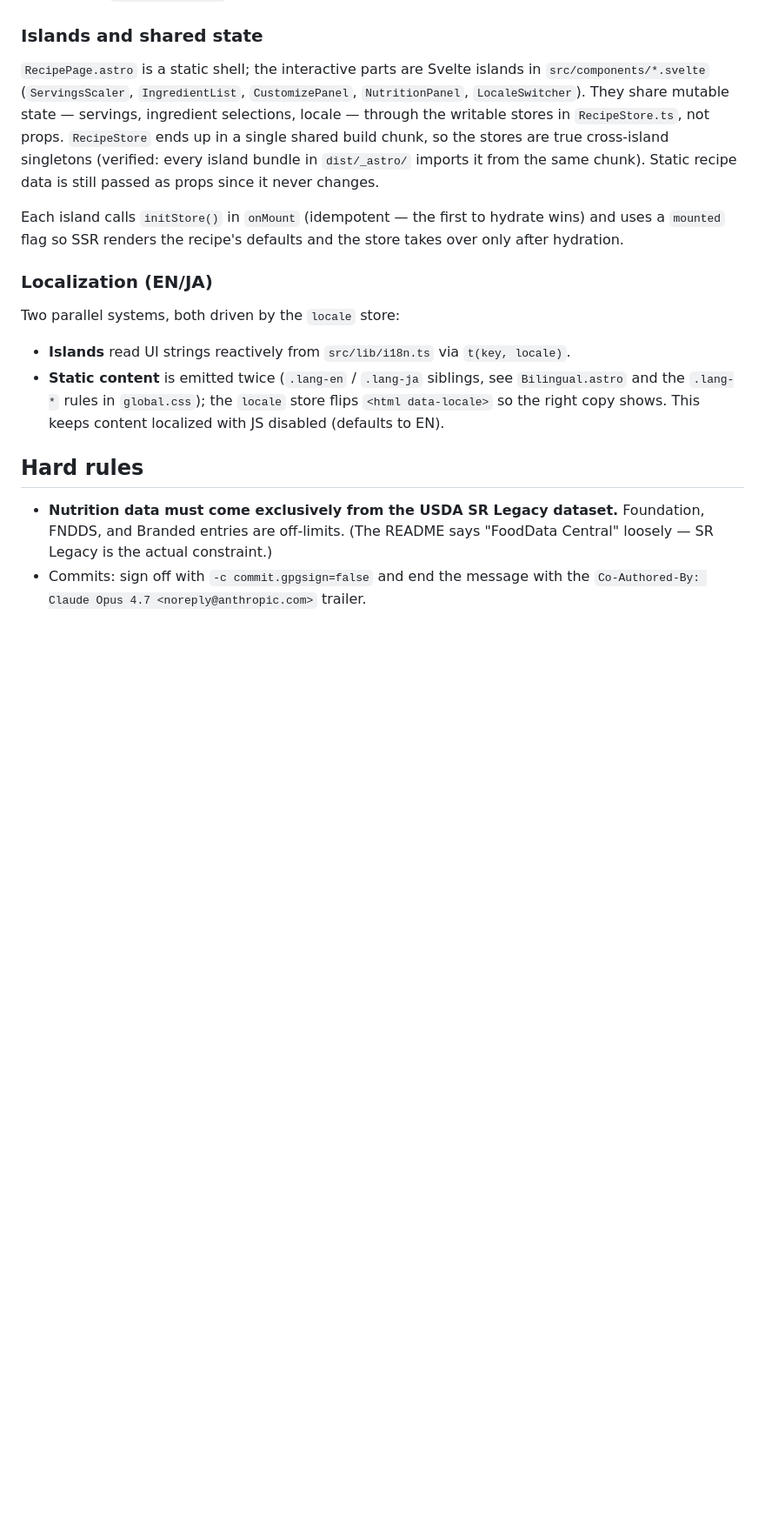
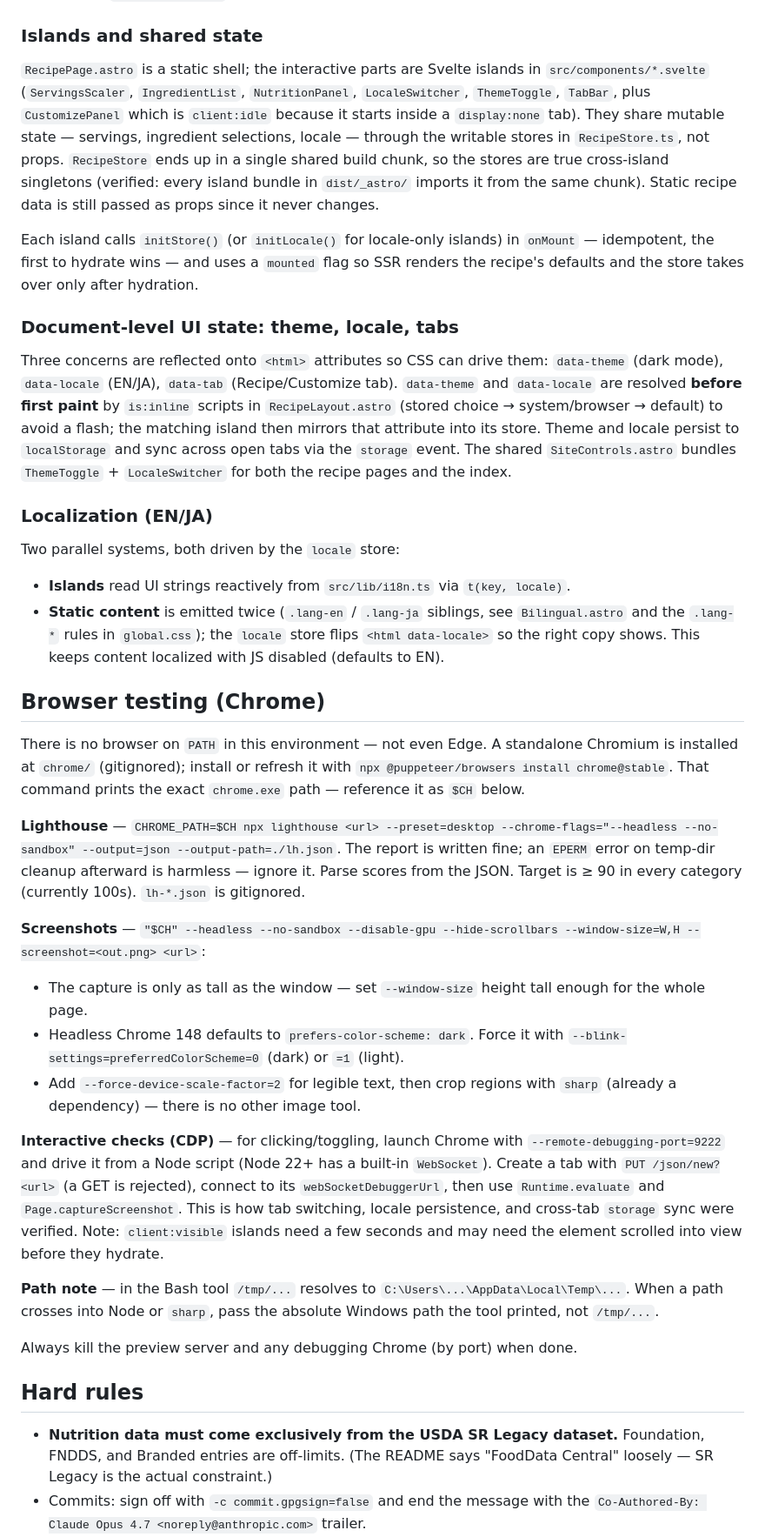
Before and after one commit to illeatmyhat/recipes, a Markdown page: CLAUDE.md, the part around one of its changes. Shown at 87% size. GitHub-like rendering; blank space fills up the shorter version.

Commit message:
Document the Chrome-based browser testing workflow in CLAUDE.md
Add a "Browser testing (Chrome)" section: the standalone Chromium in
chrome/, and how to run Lighthouse, headless screenshots, and CDP-driven
interactive checks. Also refresh the islands list (ThemeToggle, TabBar,
client:idle CustomizePanel) and add a note on the document-level
data-theme / data-locale / data-tab state and its pre-paint scripts.

Co-Authored-By: Claude Opus 4.7 <noreply@anthropic.com>

```diff
--- a/CLAUDE.md
+++ b/CLAUDE.md
@@ -29,9 +29,13 @@ The core idea is that **ingredient nutrition lives in a separate database and is
 
 ### Islands and shared state
 
-`RecipePage.astro` is a static shell; the interactive parts are Svelte islands in `src/components/*.svelte` (`ServingsScaler`, `IngredientList`, `CustomizePanel`, `NutritionPanel`, `LocaleSwitcher`). They share mutable state — servings, ingredient selections, locale — through the writable stores in `RecipeStore.ts`, not props. `RecipeStore` ends up in a single shared build chunk, so the stores are true cross-island singletons (verified: every island bundle in `dist/_astro/` imports it from the same chunk). Static recipe data is still passed as props since it never changes.
+`RecipePage.astro` is a static shell; the interactive parts are Svelte islands in `src/components/*.svelte` (`ServingsScaler`, `IngredientList`, `NutritionPanel`, `LocaleSwitcher`, `ThemeToggle`, `TabBar`, plus `CustomizePanel` which is `client:idle` because it starts inside a `display:none` tab). They share mutable state — servings, ingredient selections, locale — through the writable stores in `RecipeStore.ts`, not props. `RecipeStore` ends up in a single shared build chunk, so the stores are true cross-island singletons (verified: every island bundle in `dist/_astro/` imports it from the same chunk). Static recipe data is still passed as props since it never changes.
 
-Each island calls `initStore()` in `onMount` (idempotent — the first to hydrate wins) and uses a `mounted` flag so SSR renders the recipe's defaults and the store takes over only after hydration.
+Each island calls `initStore()` (or `initLocale()` for locale-only islands) in `onMount` — idempotent, the first to hydrate wins — and uses a `mounted` flag so SSR renders the recipe's defaults and the store takes over only after hydration.
+
+### Document-level UI state: theme, locale, tabs
+
+Three concerns are reflected onto `<html>` attributes so CSS can drive them: `data-theme` (dark mode), `data-locale` (EN/JA), `data-tab` (Recipe/Customize tab). `data-theme` and `data-locale` are resolved **before first paint** by `is:inline` scripts in `RecipeLayout.astro` (stored choice → system/browser → default) to avoid a flash; the matching island then mirrors that attribute into its store. Theme and locale persist to `localStorage` and sync across open tabs via the `storage` event. The shared `SiteControls.astro` bundles `ThemeToggle` + `LocaleSwitcher` for both the recipe pages and the index.
 
 ### Localization (EN/JA)
 
@@ -39,6 +43,26 @@ Two parallel systems, both driven by the `locale` store:
 
 - **Islands** read UI strings reactively from `src/lib/i18n.ts` via `t(key, locale)`.
 - **Static content** is emitted twice (`.lang-en` / `.lang-ja` siblings, see `Bilingual.astro` and the `.lang-*` rules in `global.css`); the `locale` store flips `<html data-locale>` so the right copy shows. This keeps content localized with JS disabled (defaults to EN).
+
+## Browser testing (Chrome)
+
+There is no browser on `PATH` in this environment — not even Edge. A standalone
+Chromium is installed at `chrome/` (gitignored); install or refresh it with
+`npx @puppeteer/browsers install chrome@stable`. That command prints the exact
+`chrome.exe` path — reference it as `$CH` below.
+
+**Lighthouse** — `CHROME_PATH=$CH npx lighthouse <url> --preset=desktop --chrome-flags="--headless --no-sandbox" --output=json --output-path=./lh.json`. The report is written fine; an `EPERM` error on temp-dir cleanup afterward is harmless — ignore it. Parse scores from the JSON. Target is ≥ 90 in every category (currently 100s). `lh-*.json` is gitignored.
+
+**Screenshots** — `"$CH" --headless --no-sandbox --disable-gpu --hide-scrollbars --window-size=W,H --screenshot=<out.png> <url>`:
+- The capture is only as tall as the window — set `--window-size` height tall enough for the whole page.
+- Headless Chrome 148 defaults to `prefers-color-scheme: dark`. Force it with `--blink-settings=preferredColorScheme=0` (dark) or `=1` (light).
+- Add `--force-device-scale-factor=2` for legible text, then crop regions with `sharp` (already a dependency) — there is no other image tool.
+
+**Interactive checks (CDP)** — for clicking/toggling, launch Chrome with `--remote-debugging-port=9222` and drive it from a Node script (Node 22+ has a built-in `WebSocket`). Create a tab with `PUT /json/new?<url>` (a GET is rejected), connect to its `webSocketDebuggerUrl`, then use `Runtime.evaluate` and `Page.captureScreenshot`. This is how tab switching, locale persistence, and cross-tab `storage` sync were verified. Note: `client:visible` islands need a few seconds and may need the element scrolled into view before they hydrate.
+
+**Path note** — in the Bash tool `/tmp/...` resolves to `C:\Users\...\AppData\Local\Temp\...`. When a path crosses into Node or `sharp`, pass the absolute Windows path the tool printed, not `/tmp/...`.
+
+Always kill the preview server and any debugging Chrome (by port) when done.
 
 ## Hard rules
 
```
Also changed, not shown: other parts of CLAUDE.md (+1 -1 lines).
